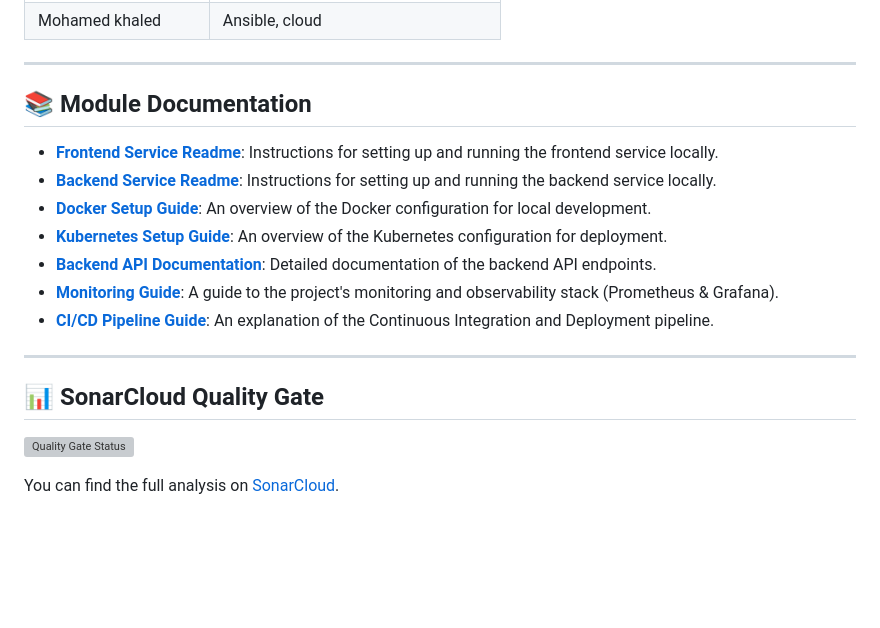
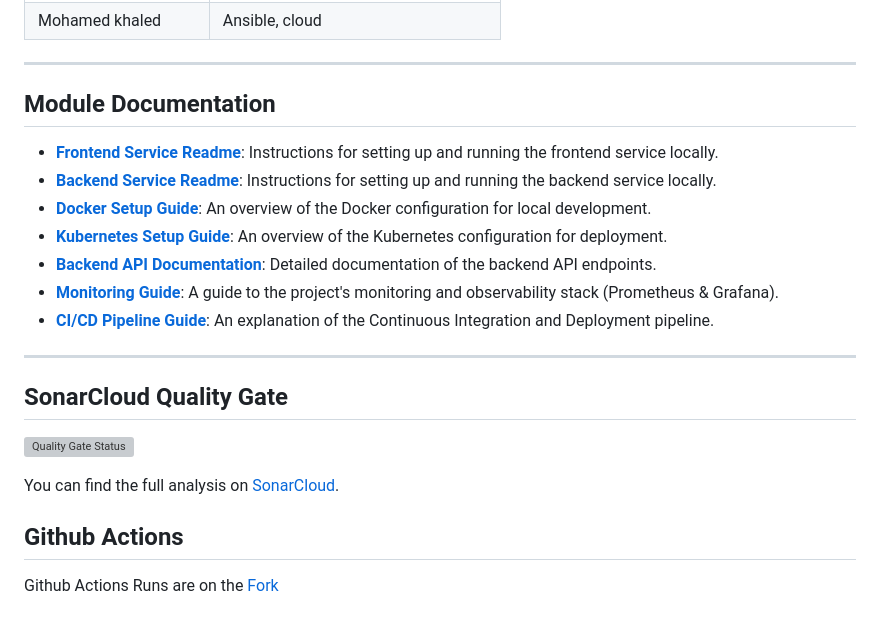
Before and after one commit to dev-ahmed-abdelmohsen/DEPI-Round3-Project, a Markdown page: README.md, the part around one of its changes. Drawn GitHub-style; blank space fills up the shorter version; grey boxes are pictures that could not be loaded.

Commit message:
Update README.md formatting and content
add github actions link

```diff
--- a/README.md
+++ b/README.md
@@ -72,7 +72,7 @@ The goal is to apply DevOps culture to build, deploy, and monitor a scalable web
 
 ---
 
-## 📚 Module Documentation
+## Module Documentation
 
 -   **[Frontend Service Readme](frontend/README.md)**: Instructions for setting up and running the frontend service locally.
 -   **[Backend Service Readme](backend/README.md)**: Instructions for setting up and running the backend service locally.
@@ -84,8 +84,12 @@ The goal is to apply DevOps culture to build, deploy, and monitor a scalable web
 
 ---
 
-## 📊 SonarCloud Quality Gate
+## SonarCloud Quality Gate
 
 [![Quality Gate Status](https://sonarcloud.io/api/project_badges/measure?project=learnaholic-bit_DEPI-Round3-Project&metric=alert_status)](https://sonarcloud.io/summary/new_code?id=learnaholic-bit_DEPI-Round3-Project)
 
 You can find the full analysis on [SonarCloud](https://sonarcloud.io/project/overview?id=learnaholic-bit_DEPI-Round3-Project).
+
+## Github Actions
+
+Github Actions Runs are on the [Fork](https://github.com/learnaholic-bit/DEPI-Round3-Project/actions)
```
Also changed, not shown: other parts of README.md (+7 -7 lines).
